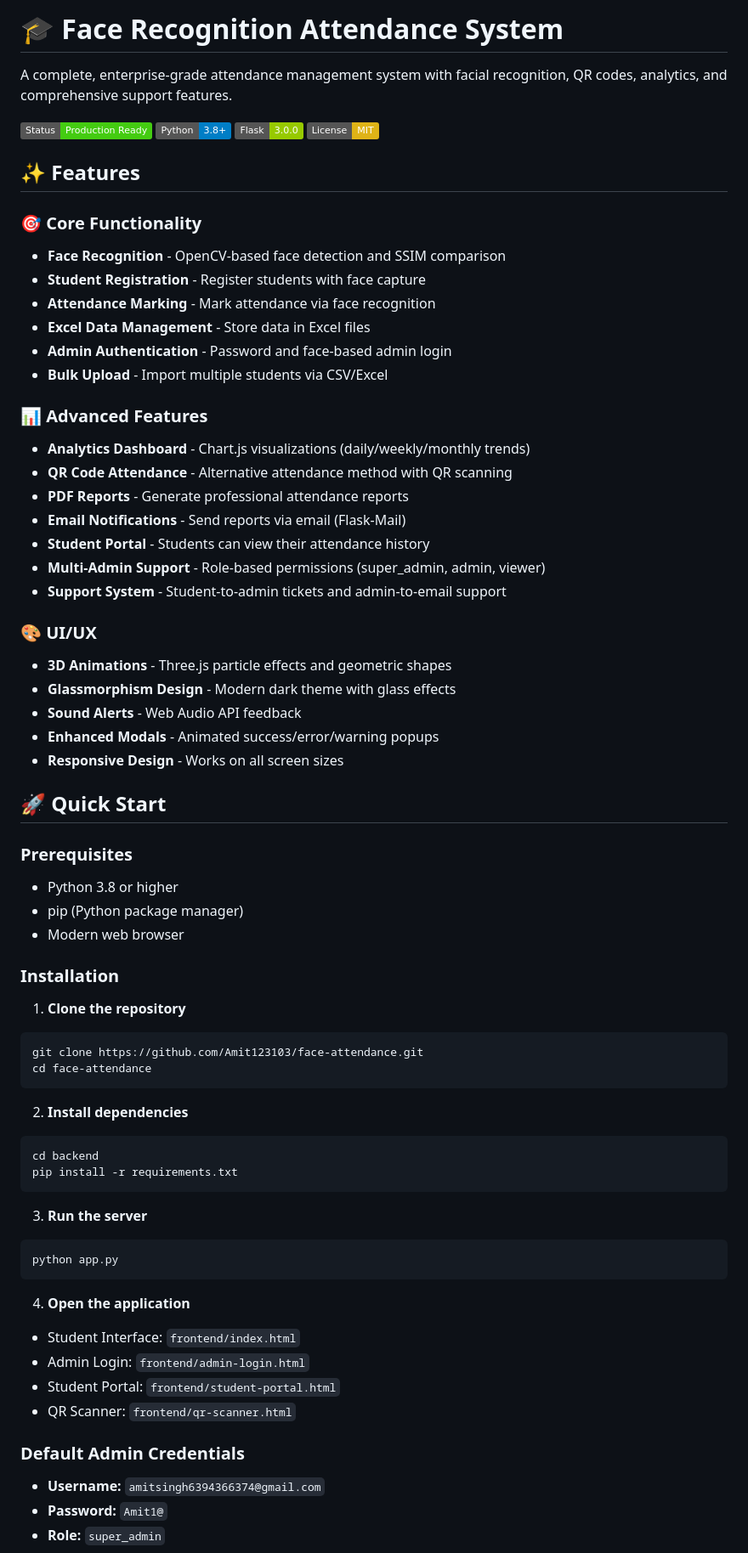
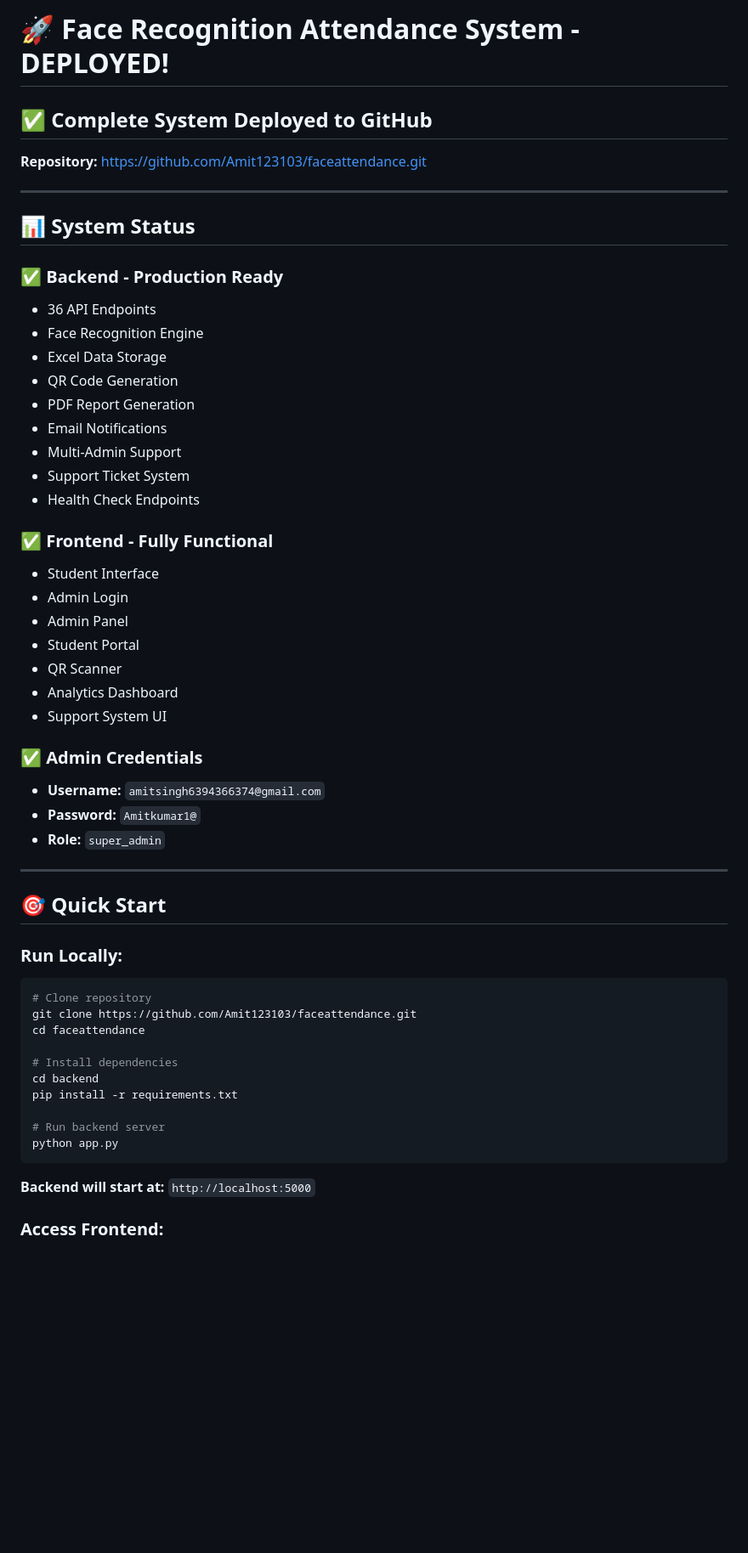
Before and after one commit to Amit123103/realtimefaceattendace, a Markdown page: README.md, the part around one of its changes. Shown at 85% size. Drawn GitHub-style; badges without logos; blank space fills up the shorter version.

````diff
--- a/README.md
+++ b/README.md
@@ -1,72 +1,58 @@
-# 🎓 Face Recognition Attendance System
+# 🚀 Face Recognition Attendance System - DEPLOYED!
 
-A complete, enterprise-grade attendance management system with facial recognition, QR codes, analytics, and comprehensive support features.
+## ✅ **Complete System Deployed to GitHub**
 
-![System Demo](https://img.shields.io/badge/Status-Production%20Ready-success)
-![Python](https://img.shields.io/badge/Python-3.8+-blue)
-![Flask](https://img.shields.io/badge/Flask-3.0.0-green)
-![License](https://img.shields.io/badge/License-MIT-yellow)
+**Repository:** https://github.com/Amit123103/faceattendance.git
 
-## ✨ Features
+---
 
-### 🎯 Core Functionality
-- **Face Recognition** - OpenCV-based face detection and SSIM comparison
-- **Student Registration** - Register students with face capture
-- **Attendance Marking** - Mark attendance via face recognition
-- **Excel Data Management** - Store data in Excel files
-- **Admin Authentication** - Password and face-based admin login
-- **Bulk Upload** - Import multiple students via CSV/Excel
+## 📊 **System Status**
 
-### 📊 Advanced Features
-- **Analytics Dashboard** - Chart.js visualizations (daily/weekly/monthly trends)
-- **QR Code Attendance** - Alternative attendance method with QR scanning
-- **PDF Reports** - Generate professional attendance reports
-- **Email Notifications** - Send reports via email (Flask-Mail)
-- **Student Portal** - Students can view their attendance history
-- **Multi-Admin Support** - Role-based permissions (super_admin, admin, viewer)
-- **Support System** - Student-to-admin tickets and admin-to-email support
+### **✅ Backend - Production Ready**
+- 36 API Endpoints
+- Face Recognition Engine
+- Excel Data Storage
+- QR Code Generation
+- PDF Report Generation
+- Email Notifications
+- Multi-Admin Support
+- Support Ticket System
+- Health Check Endpoints
 
-### 🎨 UI/UX
-- **3D Animations** - Three.js particle effects and geometric shapes
-- **Glassmorphism Design** - Modern dark theme with glass effects
-- **Sound Alerts** - Web Audio API feedback
-- **Enhanced Modals** - Animated success/error/warning popups
-- **Responsive Design** - Works on all screen sizes
+### **✅ Frontend - Fully Functional**
+- Student Interface
+- Admin Login
+- Admin Panel
+- Student Portal
+- QR Scanner
+- Analytics Dashboard
+- Support System UI
 
-## 🚀 Quick Start
+### **✅ Admin Credentials**
+- **Username:** `amitsingh6394366374@gmail.com`
+- **Password:** `Amitkumar1@`
+- **Role:** `super_admin`
 
-### Prerequisites
-- Python 3.8 or higher
-- pip (Python package manager)
-- Modern web browser
+---
 
-### Installation
+## 🎯 **Quick Start**
 
-1. **Clone the repository**
+### **Run Locally:**
+
 ```bash
-git clone https://github.com/Amit123103/face-attendance.git
-cd face-attendance
-```
+# Clone repository
+git clone https://github.com/Amit123103/faceattendance.git
+cd faceattendance
 
-2. **Install dependencies**
-```bash
+# Install dependencies
 cd backend
 pip install -r requirements.txt
-```
 
-3. **Run the server**
-```bash
+# Run backend server
 python app.py
 ```
 
-4. **Open the application**
-- Student Interface: `frontend/index.html`
-- Admin Login: `frontend/admin-login.html`
-- Student Portal: `frontend/student-portal.html`
-- QR Scanner: `frontend/qr-scanner.html`
+**Backend will start at:** `http://localhost:5000`
 
-### Default Admin Credentials
-- **Username:** `amitsingh6394366374@gmail.com`
-- **Password:** `Amit1@`
-- **Role:** `super_admin`
+### **Access Frontend:**
 
````
Also changed, not shown: other parts of README.md (+156 -137 lines).
